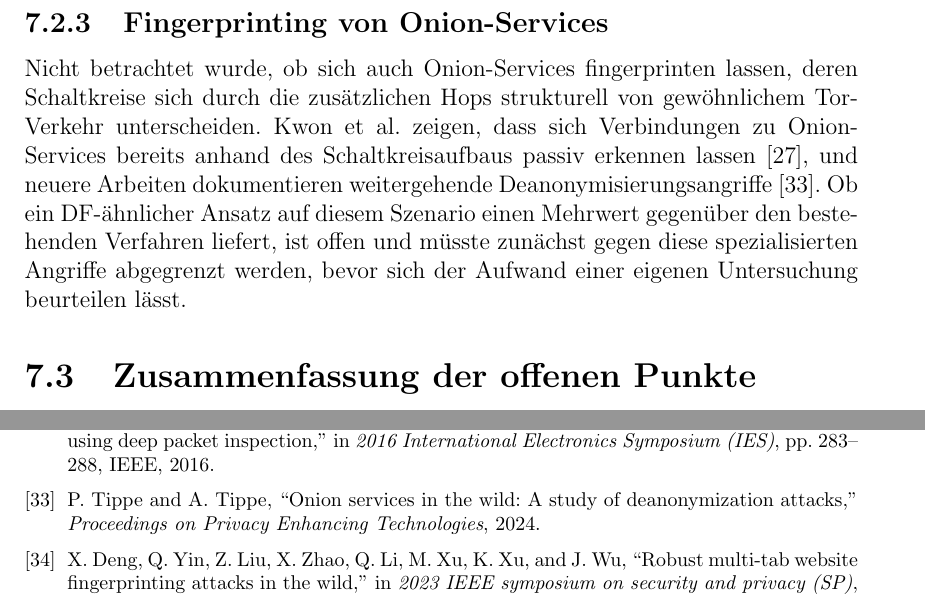
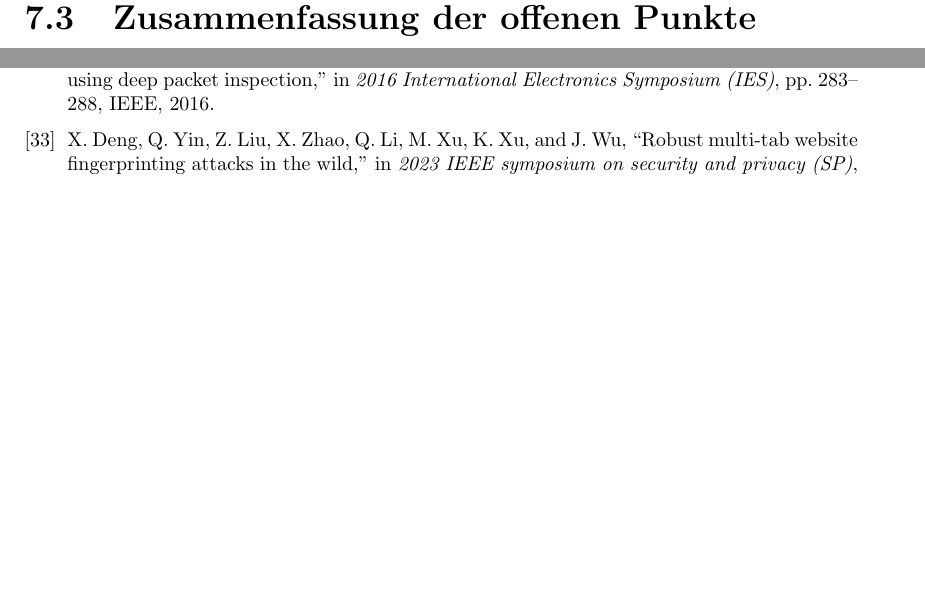
Before and after one commit to OliverStaub/BachelorThesis, a LaTeX thesis (src/thesis/hslu_thesis.tex, which reads src/thesis/chapters/07_ausblick.tex): two parts of pages 61 and 64 of 78 before the commit and two parts of pages 61 and 63 of 77 after it, joined at a grey line, cut at the place of the change, the shorter picture padded with empty space. Compiled offline with pdfLaTeX.

Commit message:
save work

```diff
--- a/src/thesis/chapters/07_ausblick.tex
+++ b/src/thesis/chapters/07_ausblick.tex
@@ -78,13 +78,6 @@ Diese Unterscheidung ist die Grundlage staatlicher Zensur, etwa durch die Great
 Eine Folgearbeit könnte im \gls{shadow}-Aufbau sowohl Tor- als auch Nicht-Tor-Verkehr erzeugen und prüfen, wie zuverlässig ein Klassifikator beide trennt und wie stark obfs4 diese Trennung erschwert.
 Der praktische Nutzen liegt höher als beim reinen \gls{wf}, da Verkehrserkennung der erste Schritt jeder Blockade ist und damit unmittelbar die Erreichbarkeit von Tor in zensierten Netzen betrifft.
 
-\subsection{Fingerprinting von Onion-Services}
-\label{sec:ausblick_onion}
-
-Nicht betrachtet wurde, ob sich auch Onion-Services fingerprinten lassen, deren Schaltkreise sich durch die zusätzlichen Hops strukturell von gewöhnlichem Tor-Verkehr unterscheiden.
-Kwon et al.\ zeigen, dass sich Verbindungen zu Onion-Services bereits anhand des Schaltkreisaufbaus passiv erkennen lassen~\cite{kwon2015circuit}, und neuere Arbeiten dokumentieren weitergehende Deanonymisierungsangriffe~\cite{tippe2024onion}.
-Ob ein \gls{df}-ähnlicher Ansatz auf diesem Szenario einen Mehrwert gegenüber den bestehenden Verfahren liefert, ist offen und müsste zunächst gegen diese spezialisierten Angriffe abgegrenzt werden, bevor sich der Aufwand einer eigenen Untersuchung beurteilen lässt.
-
 \section{Zusammenfassung der offenen Punkte}
 \label{sec:ausblick_summary}
 
```
